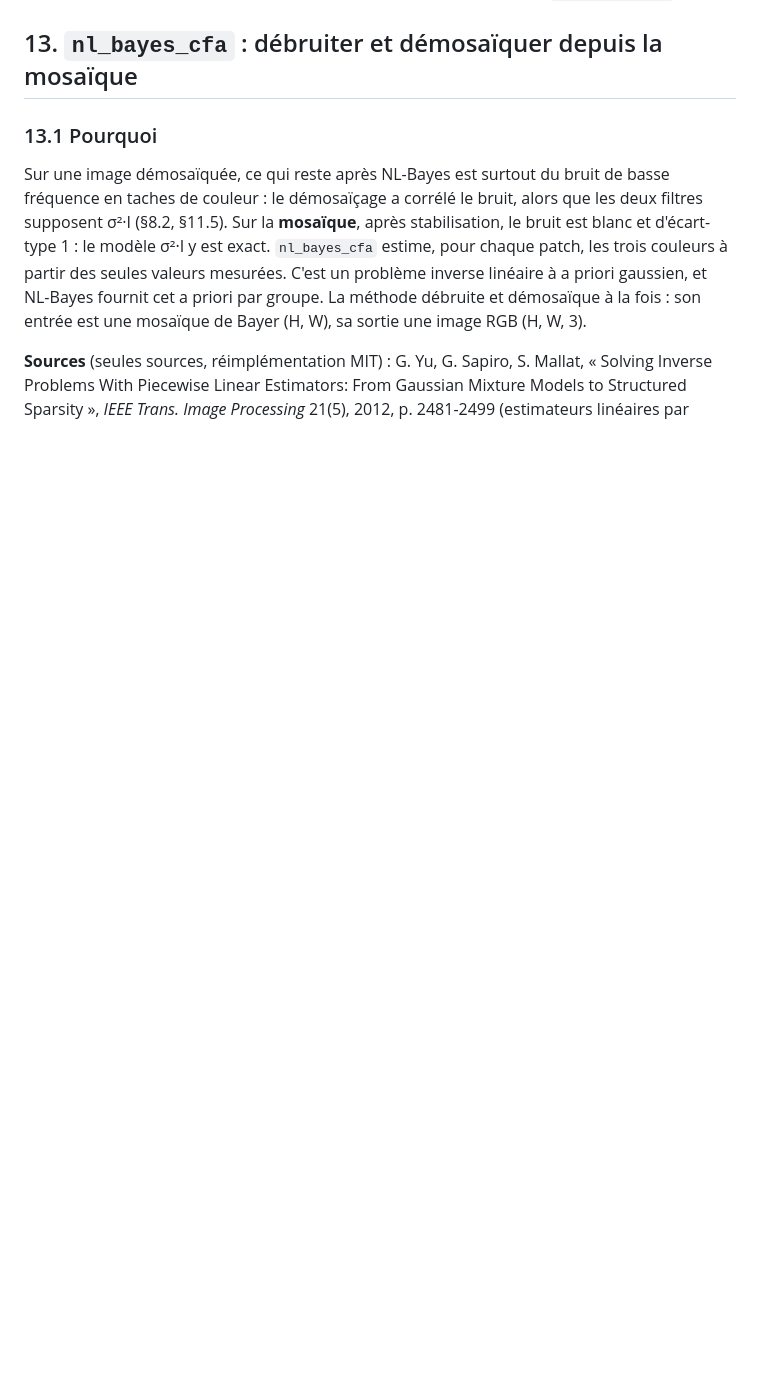
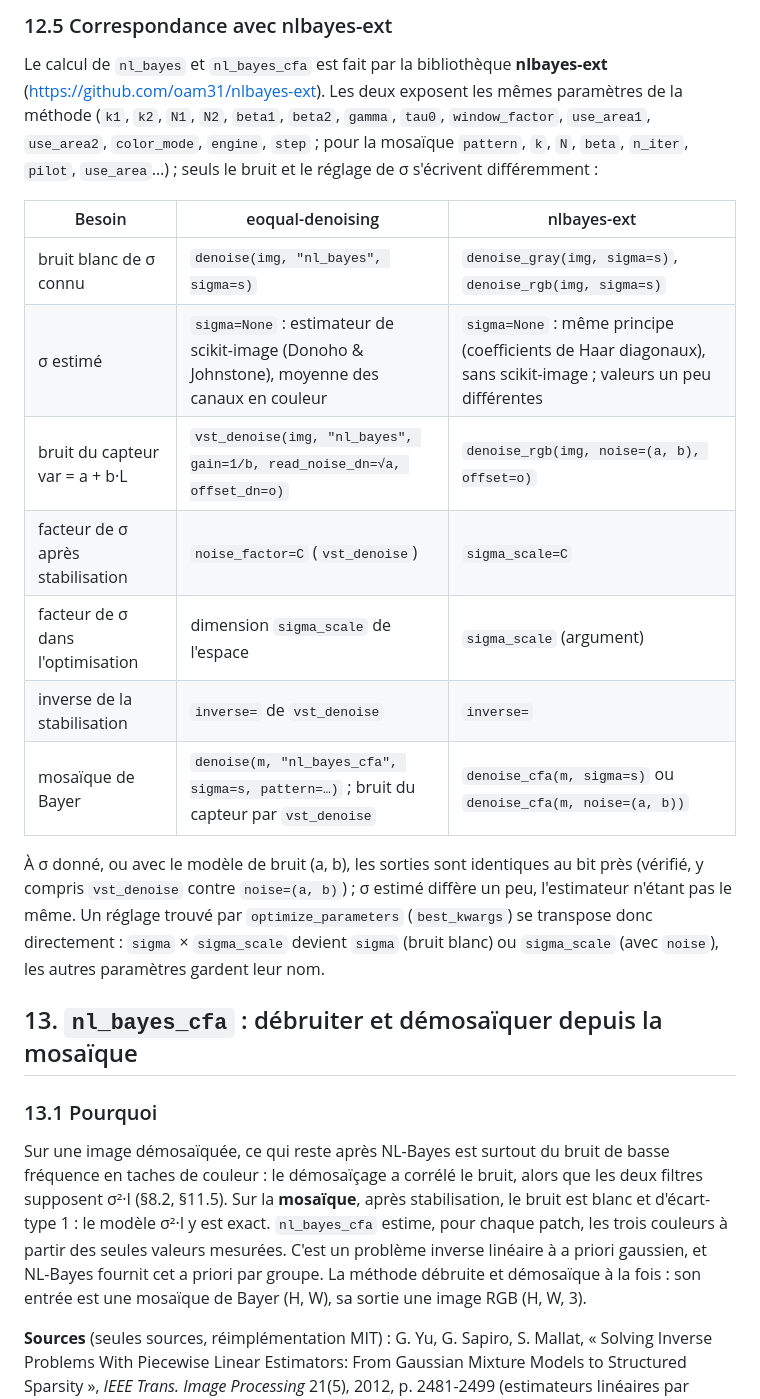
Before and after one commit to EOQual/eoqual-denoising, a Markdown page: NL_BAYES.md, the part around one of its changes. GitHub-like rendering; blank space fills up the shorter version.

```diff
--- a/NL_BAYES.md
+++ b/NL_BAYES.md
@@ -954,3 +997,31 @@ effet faible, et laissait de côté β₂ et N₂.
+### 12.5 Correspondance avec nlbayes-ext
+
+Le calcul de `nl_bayes` et `nl_bayes_cfa` est fait par la bibliothèque
+**nlbayes-ext** (https://github.com/oam31/nlbayes-ext). Les deux exposent
+les mêmes paramètres de la méthode (`k1`, `k2`, `N1`, `N2`, `beta1`,
+`beta2`, `gamma`, `tau0`, `window_factor`, `use_area1`, `use_area2`,
+`color_mode`, `engine`, `step` ; pour la mosaïque `pattern`, `k`, `N`,
+`beta`, `n_iter`, `pilot`, `use_area`…) ; seuls le bruit et le réglage de
+σ s'écrivent différemment :
+
+| Besoin | eoqual-denoising | nlbayes-ext |
+|---|---|---|
+| bruit blanc de σ connu | `denoise(img, "nl_bayes", sigma=s)` | `denoise_gray(img, sigma=s)`, `denoise_rgb(img, sigma=s)` |
+| σ estimé | `sigma=None` : estimateur de scikit-image (Donoho & Johnstone), moyenne des canaux en couleur | `sigma=None` : même principe (coefficients de Haar diagonaux), sans scikit-image ; valeurs un peu différentes |
+| bruit du capteur var = a + b·L | `vst_denoise(img, "nl_bayes", gain=1/b, read_noise_dn=√a, offset_dn=o)` | `denoise_rgb(img, noise=(a, b), offset=o)` |
+| facteur de σ après stabilisation | `noise_factor=C` (`vst_denoise`) | `sigma_scale=C` |
+| facteur de σ dans l'optimisation | dimension `sigma_scale` de l'espace | `sigma_scale` (argument) |
+| inverse de la stabilisation | `inverse=` de `vst_denoise` | `inverse=` |
+| mosaïque de Bayer | `denoise(m, "nl_bayes_cfa", sigma=s, pattern=…)` ; bruit du capteur par `vst_denoise` | `denoise_cfa(m, sigma=s)` ou `denoise_cfa(m, noise=(a, b))` |
+
+À σ donné, ou avec le modèle de bruit (a, b), les sorties sont
+identiques au bit près (vérifié, y compris `vst_denoise` contre
+`noise=(a, b)`) ; σ estimé diffère un peu, l'estimateur n'étant pas le
+même. Un réglage
+trouvé par `optimize_parameters` (`best_kwargs`) se transpose donc
+directement : `sigma` × `sigma_scale` devient `sigma` (bruit blanc) ou
+`sigma_scale` (avec `noise`), les autres paramètres gardent leur nom.
+
 ## 13. `nl_bayes_cfa` : débruiter et démosaïquer depuis la mosaïque
 
 ### 13.1 Pourquoi
```
Also changed, not shown: other parts of NL_BAYES.md (+43 -0 lines), OPTIMISATION.md (+1 -1 lines), REFERENCE_TECHNIQUE.md (+1 -0 lines), docs/figures/nl_bayes/parametrisation.png (added), 4 other files.
